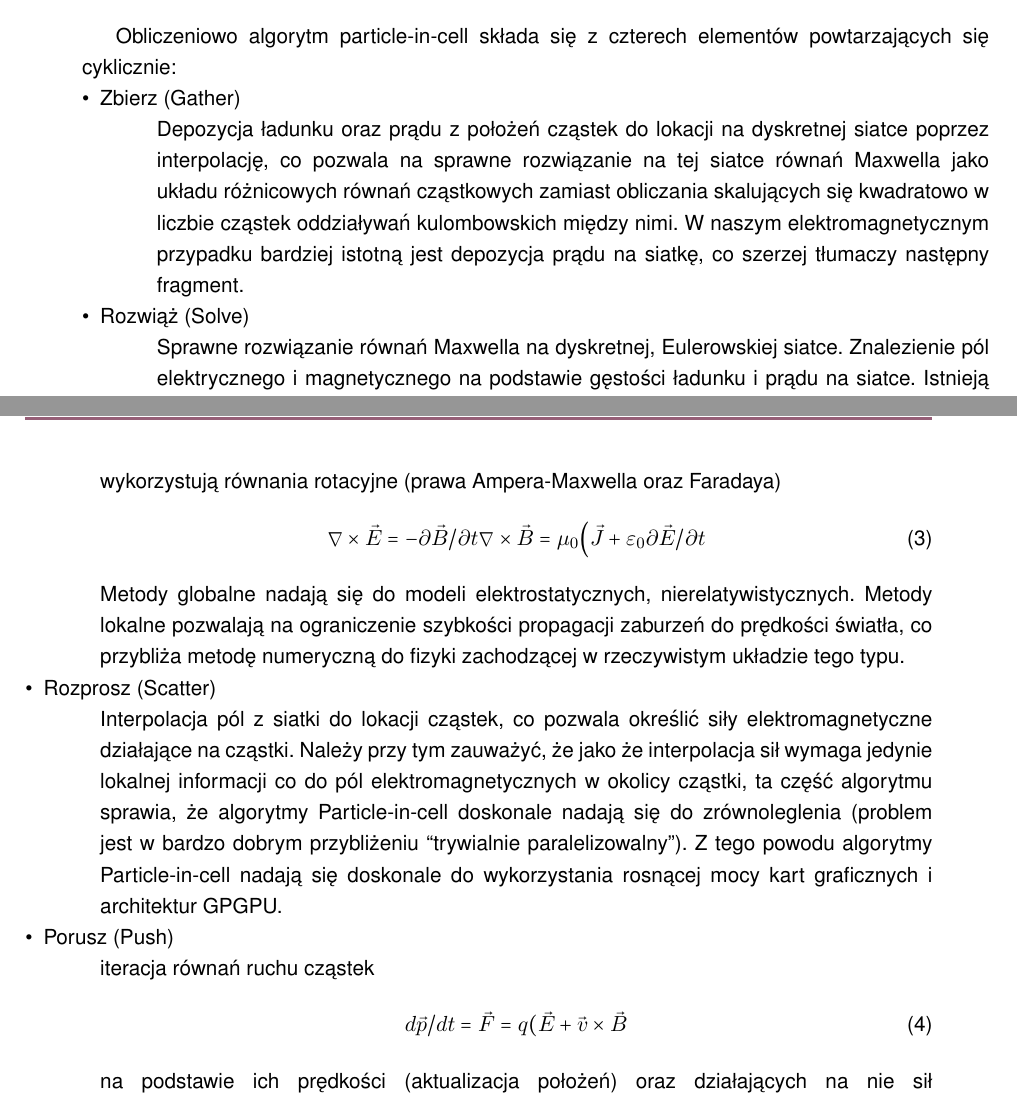
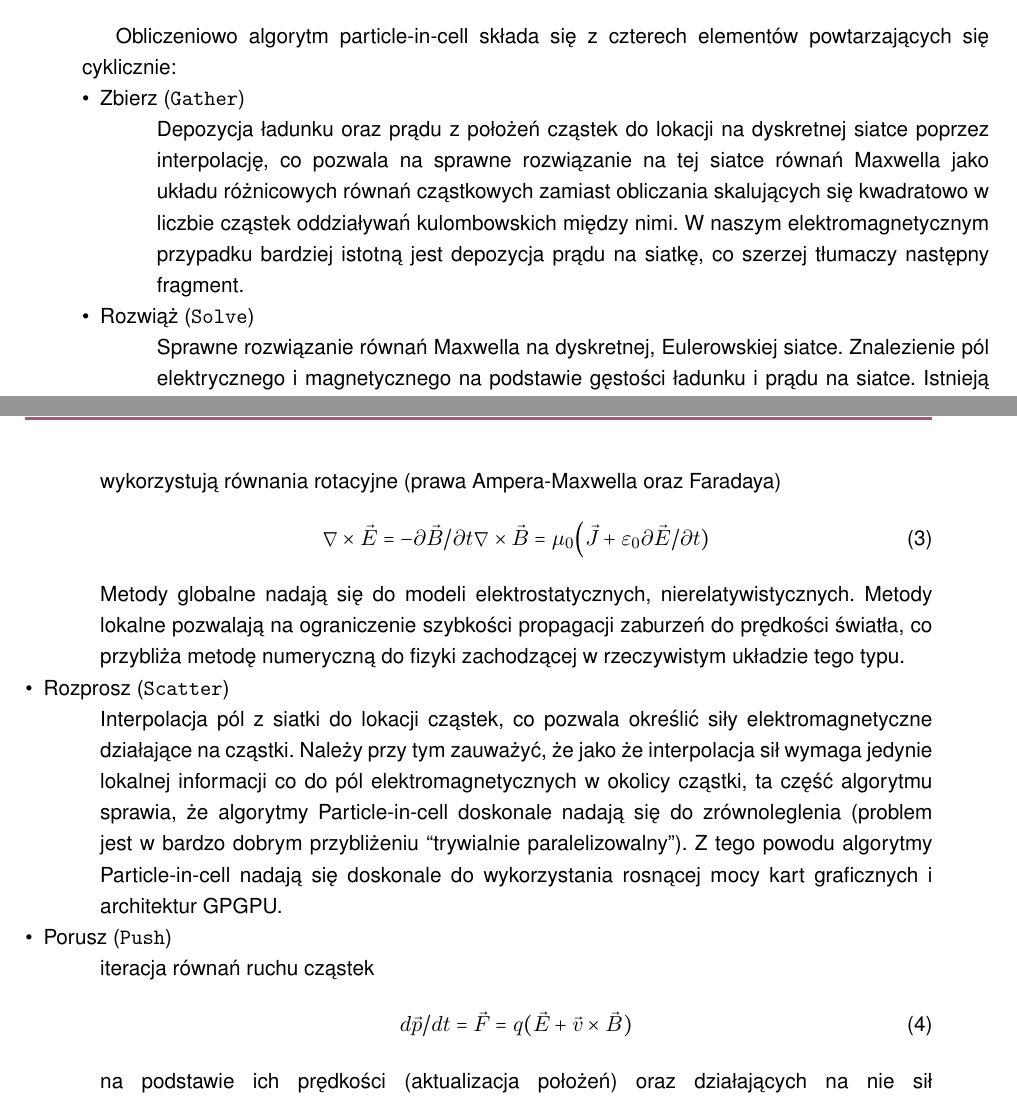
Before and after one commit to StanczakDominik/ThesisText, a LaTeX thesis (thesis.tex, which reads Text/2theory.tex): two parts of pages 7 and 8 of 30, joined at a grey line, cut so that both start at the same text. Compiled offline with pdfLaTeX.

Commit message:
Small fixes

```diff
--- a/Text/2theory.tex
+++ b/Text/2theory.tex
@@ -128,7 +128,7 @@
     Obliczeniowo algorytm particle-in-cell składa się z czterech elementów
     powtarzających się cyklicznie:
     \begin{itemize}
-        \item Zbierz (Gather)\\
+        \item Zbierz (\english{Gather})\\
     Depozycja ładunku oraz prądu z położeń cząstek do lokacji na dyskretnej
     siatce poprzez interpolację, co pozwala na sprawne rozwiązanie na tej
     siatce równań Maxwella jako układu różnicowych równań cząstkowych zamiast
@@ -136,7 +136,7 @@
     kulombowskich między nimi.  W naszym elektromagnetycznym przypadku bardziej
     istotną jest depozycja prądu na siatkę, co szerzej tłumaczy następny
     fragment.
-    \item Rozwiąż (Solve)\\
+    \item Rozwiąż (\english{Solve})\\
     Sprawne rozwiązanie równań Maxwella na dyskretnej, Eulerowskiej siatce.
     Znalezienie pól elektrycznego i magnetycznego na podstawie gęstości ładunku
     i prądu na siatce.  Istnieją dwie główne szkoły rozwiązywania tych równań:
@@ -163,7 +163,7 @@
     nierelatywistycznych.  Metody lokalne pozwalają na ograniczenie szybkości
     propagacji zaburzeń do prędkości światła, co przybliża metodę numeryczną do
     fizyki zachodzącej w rzeczywistym układzie tego typu.
-    \item Rozprosz (Scatter) \\
+    \item Rozprosz (\english{Scatter}) \\
     Interpolacja pól z siatki do lokacji cząstek, co pozwala określić siły
     elektromagnetyczne działające na cząstki.  Należy przy tym zauważyć, że
     jako że interpolacja sił wymaga jedynie lokalnej informacji co do pól
```
Also changed, not shown: Text/2theory.tex (6 more changed lines), 1 other file.
